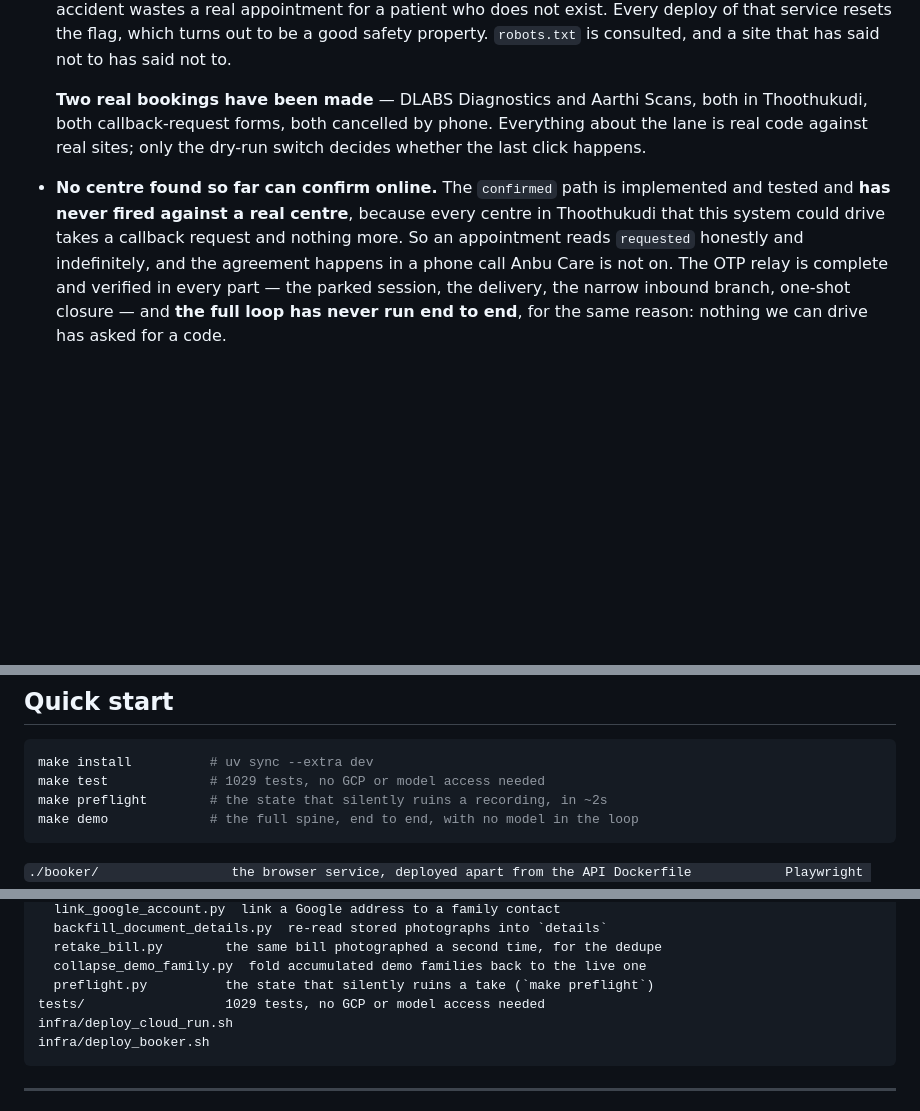
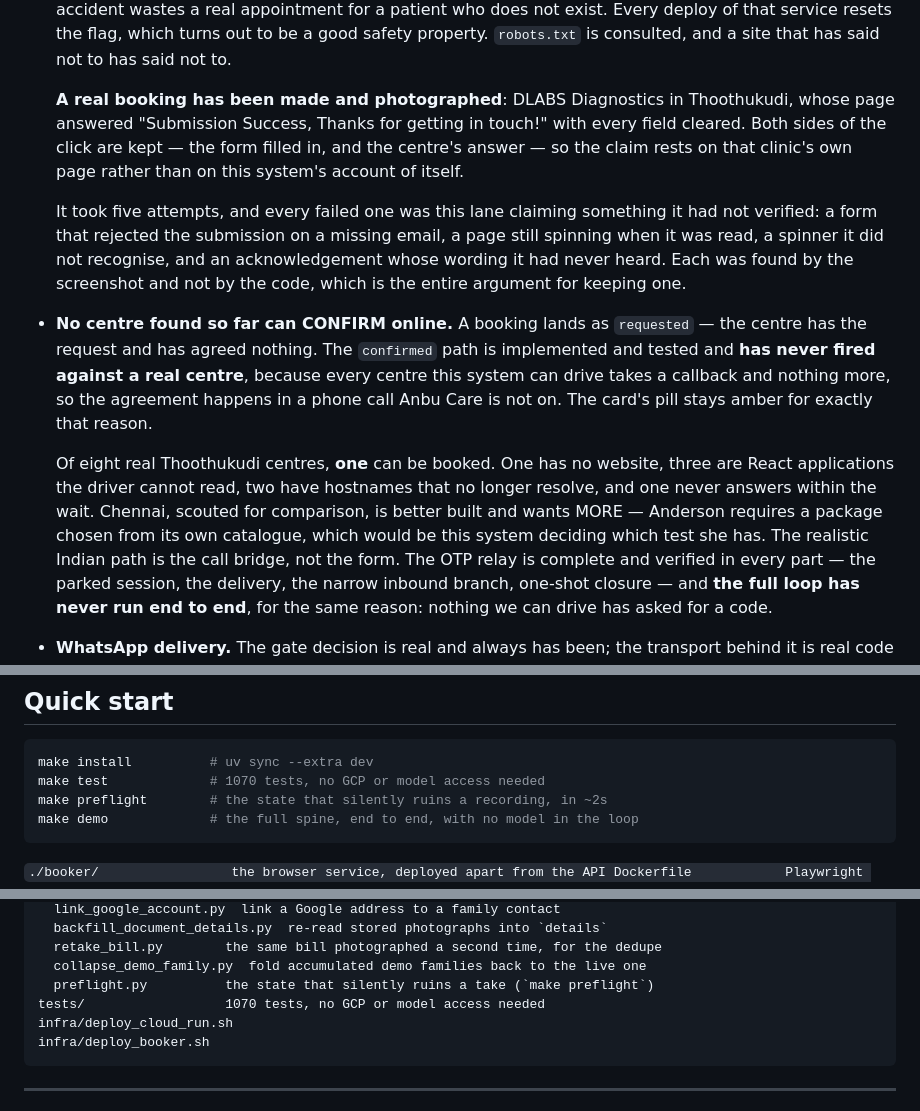
Before and after one commit to 4KInc/anbu-care, a Markdown page: README.md, 3 parts joined by grey strips. Rendered like a GitHub page; blank space fills up the shorter version.

Commit message:
README: a real booking, photographed, and what it cost to get one
The section said two bookings had been made at DLABS and Aarthi. Neither had.
Both were the lane claiming an outcome it had not observed, and both were
cancelled off the record once the screenshots said so.

What is true now: ONE booking, at DLABS in Thoothukudi, whose own page answered
"Submission Success, Thanks for getting in touch!" with every field cleared.
Both sides of the click are kept, so the claim rests on that clinic's page
rather than on this system's account of itself.

It took five attempts and every failed one was this lane claiming something it
had not verified - a form that rejected the submission on a missing email, a
page still spinning when it was read, a spinner it did not recognise, and an
acknowledgement whose wording it had never heard. Each was found by the
screenshot and not by the code, which is the entire argument for keeping one.

The honest denominator goes in beside it: of eight real Thoothukudi centres,
ONE can be booked. Chennai was scouted for comparison and is better built and
wants more - Anderson requires a package chosen from its own catalogue, which
would be this system deciding which test she has. The realistic Indian path is
the call bridge, not the form.

Co-Authored-By: Claude Opus 5 <noreply@anthropic.com>

````diff
--- a/README.md
+++ b/README.md
@@ -489,16 +489,31 @@ This matters more than any feature list, so it comes first.
   property. `robots.txt` is consulted, and a site that has said not to has said
   not to.
 
-  **Two real bookings have been made** — DLABS Diagnostics and Aarthi Scans,
-  both in Thoothukudi, both callback-request forms, both cancelled by phone.
-  Everything about the lane is real code against real sites; only the dry-run
-  switch decides whether the last click happens.
+  **A real booking has been made and photographed**: DLABS Diagnostics in
+  Thoothukudi, whose page answered "Submission Success, Thanks for getting in
+  touch!" with every field cleared. Both sides of the click are kept — the form
+  filled in, and the centre's answer — so the claim rests on that clinic's own
+  page rather than on this system's account of itself.
 
-- **No centre found so far can confirm online.** The `confirmed` path is
-  implemented and tested and **has never fired against a real centre**, because
-  every centre in Thoothukudi that this system could drive takes a callback
-  request and nothing more. So an appointment reads `requested` honestly and
-  indefinitely, and the agreement happens in a phone call Anbu Care is not on.
+  It took five attempts, and every failed one was this lane claiming something
+  it had not verified: a form that rejected the submission on a missing email,
+  a page still spinning when it was read, a spinner it did not recognise, and
+  an acknowledgement whose wording it had never heard. Each was found by the
+  screenshot and not by the code, which is the entire argument for keeping one.
+
+- **No centre found so far can CONFIRM online.** A booking lands as
+  `requested` — the centre has the request and has agreed nothing. The
+  `confirmed` path is implemented and tested and **has never fired against a
+  real centre**, because every centre this system can drive takes a callback and
+  nothing more, so the agreement happens in a phone call Anbu Care is not on.
+  The card's pill stays amber for exactly that reason.
+
+  Of eight real Thoothukudi centres, **one** can be booked. One has no website,
+  three are React applications the driver cannot read, two have hostnames that
+  no longer resolve, and one never answers within the wait. Chennai, scouted for
+  comparison, is better built and wants MORE — Anderson requires a package
+  chosen from its own catalogue, which would be this system deciding which test
+  she has. The realistic Indian path is the call bridge, not the form.
   The OTP relay is complete and verified in every part — the parked session, the
   delivery, the narrow inbound branch, one-shot closure — and **the full loop
   has never run end to end**, for the same reason: nothing we can drive has
@@ -631,7 +646,7 @@ See [`docs/CITATIONS.md`](docs/CITATIONS.md) before repeating any of them.
 
 ```bash
 make install          # uv sync --extra dev
-make test             # 1029 tests, no GCP or model access needed
+make test             # 1070 tests, no GCP or model access needed
 make preflight        # the state that silently ruins a recording, in ~2s
 make demo             # the full spine, end to end, with no model in the loop
 ```
@@ -823,7 +838,7 @@ scripts/
   retake_bill.py        the same bill photographed a second time, for the dedupe
   collapse_demo_family.py  fold accumulated demo families back to the live one
   preflight.py          the state that silently ruins a take (`make preflight`)
-tests/                  1029 tests, no GCP or model access needed
+tests/                  1070 tests, no GCP or model access needed
 infra/deploy_cloud_run.sh
 infra/deploy_booker.sh
 ```
````
